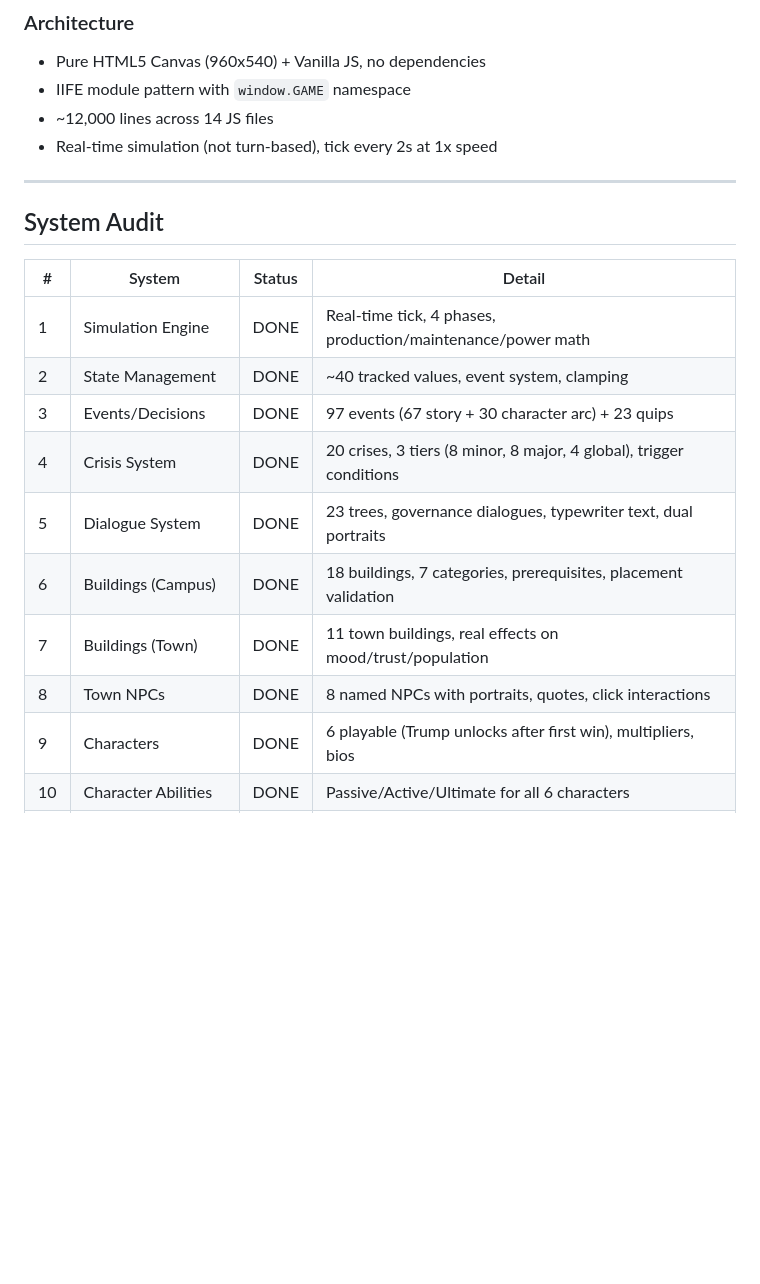
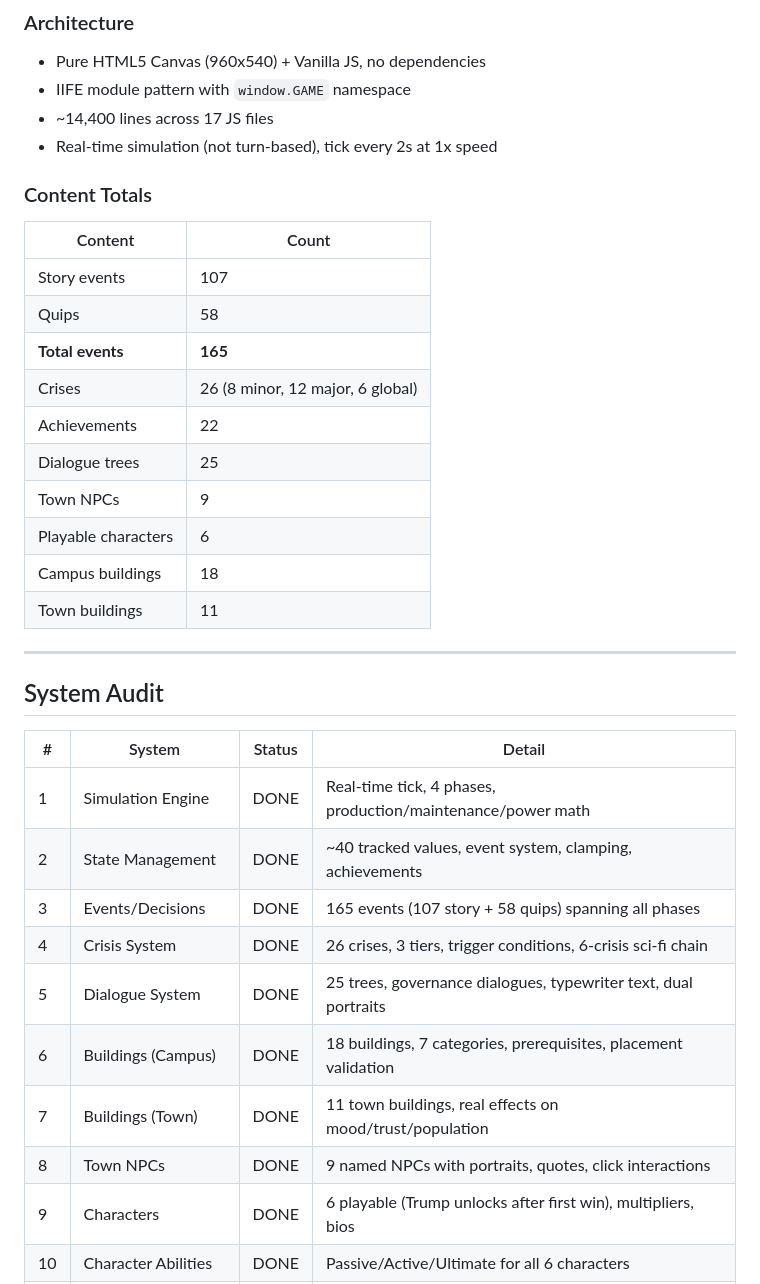
Before and after one commit to mrmonster1000/deposit-strategies-website, a Markdown page: game/STATUS.md, the part around one of its changes. Drawn GitHub-style; blank space fills up the shorter version.

```diff
--- a/game/STATUS.md
+++ b/game/STATUS.md
@@ -5,8 +5,22 @@
 ### Architecture
 - Pure HTML5 Canvas (960x540) + Vanilla JS, no dependencies
 - IIFE module pattern with `window.GAME` namespace
-- ~12,000 lines across 14 JS files
+- ~14,400 lines across 17 JS files
 - Real-time simulation (not turn-based), tick every 2s at 1x speed
+
+### Content Totals
+| Content | Count |
+|---------|-------|
+| Story events | 107 |
+| Quips | 58 |
+| **Total events** | **165** |
+| Crises | 26 (8 minor, 12 major, 6 global) |
+| Achievements | 22 |
+| Dialogue trees | 25 |
+| Town NPCs | 9 |
+| Playable characters | 6 |
+| Campus buildings | 18 |
+| Town buildings | 11 |
 
 ---
 
@@ -15,13 +29,13 @@
 | # | System | Status | Detail |
 |---|--------|--------|--------|
 | 1 | Simulation Engine | DONE | Real-time tick, 4 phases, production/maintenance/power math |
-| 2 | State Management | DONE | ~40 tracked values, event system, clamping |
-| 3 | Events/Decisions | DONE | 97 events (67 story + 30 character arc) + 23 quips |
-| 4 | Crisis System | DONE | 20 crises, 3 tiers (8 minor, 8 major, 4 global), trigger conditions |
-| 5 | Dialogue System | DONE | 23 trees, governance dialogues, typewriter text, dual portraits |
+| 2 | State Management | DONE | ~40 tracked values, event system, clamping, achievements |
+| 3 | Events/Decisions | DONE | 165 events (107 story + 58 quips) spanning all phases |
+| 4 | Crisis System | DONE | 26 crises, 3 tiers, trigger conditions, 6-crisis sci-fi chain |
+| 5 | Dialogue System | DONE | 25 trees, governance dialogues, typewriter text, dual portraits |
 | 6 | Buildings (Campus) | DONE | 18 buildings, 7 categories, prerequisites, placement validation |
 | 7 | Buildings (Town) | DONE | 11 town buildings, real effects on mood/trust/population |
-| 8 | Town NPCs | DONE | 8 named NPCs with portraits, quotes, click interactions |
+| 8 | Town NPCs | DONE | 9 named NPCs with portraits, quotes, click interactions |
 | 9 | Characters | DONE | 6 playable (Trump unlocks after first win), multipliers, bios |
 | 10 | Character Abilities | DONE | Passive/Active/Ultimate for all 6 characters |
 | 11 | Win/Lose Conditions | DONE | 4 victories + 4 defeats, endgame screen, 30 epilogues |
```
Also changed, not shown: other parts of game/STATUS.md (+54 -22 lines).
